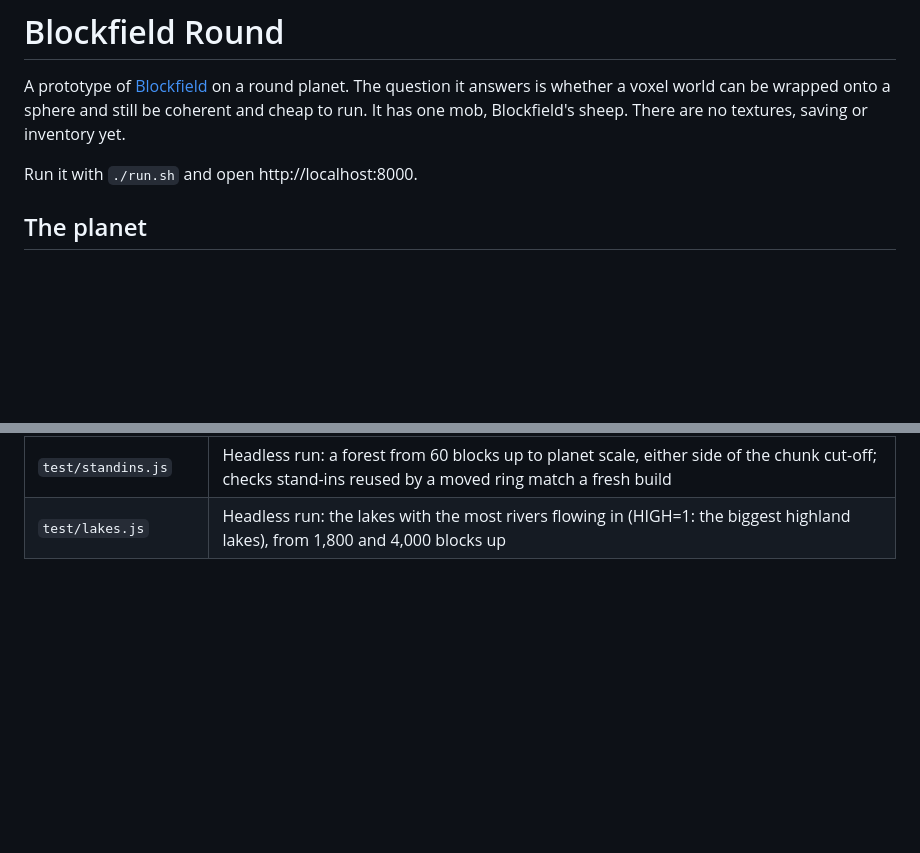
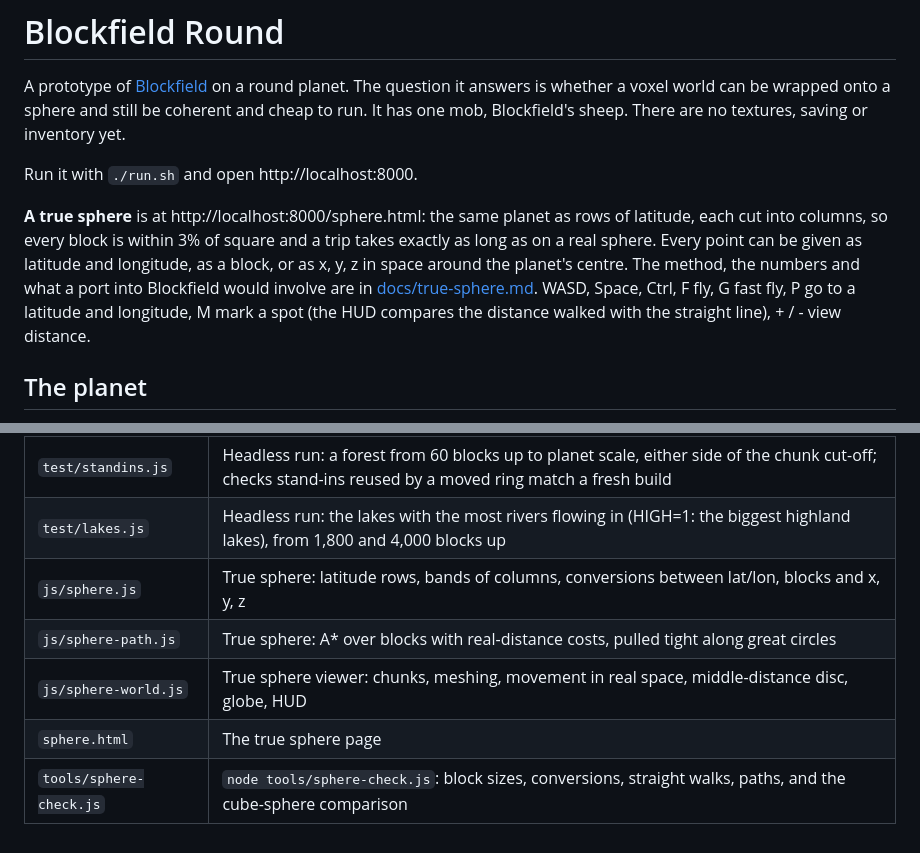
Before and after one commit to GordonWallace/blockfield-round, a Markdown page: README.md, 2 parts joined by grey strips. Rendered like a GitHub page; blank space fills up the shorter version.

Commit message:
Docs: the true-sphere method, numbers, trade-offs and port notes
Co-Authored-By: Claude Opus 5.5 <noreply@anthropic.com>
Claude-Session: https://claude.ai/code/session_017ZY2crkKp3wWCf2v82wJDw

```diff
--- a/README.md
+++ b/README.md
@@ -5,6 +5,13 @@ answers is whether a voxel world can be wrapped onto a sphere and still be coher
 It has one mob, Blockfield's sheep. There are no textures, saving or inventory yet.
 
 Run it with `./run.sh` and open http://localhost:8000.
+
+**A true sphere** is at http://localhost:8000/sphere.html: the same planet as rows of latitude, each cut
+into columns, so every block is within 3% of square and a trip takes exactly as long as on a real sphere.
+Every point can be given as latitude and longitude, as a block, or as x, y, z in space around the planet's
+centre. The method, the numbers and what a port into Blockfield would involve are in
+[docs/true-sphere.md](docs/true-sphere.md). WASD, Space, Ctrl, F fly, G fast fly, P go to a latitude and
+longitude, M mark a spot (the HUD compares the distance walked with the straight line), + / - view distance.
 
 ## The planet
 
@@ -165,3 +172,8 @@ wheat, and + / - change the view distance (it starts at the largest, 32 chunks).
 | `test/distant.js` | Headless run: distant terrain from 2,500 blocks up, fast flight, a river from above, planet scale |
 | `test/standins.js` | Headless run: a forest from 60 blocks up to planet scale, either side of the chunk cut-off; checks stand-ins reused by a moved ring match a fresh build |
 | `test/lakes.js` | Headless run: the lakes with the most rivers flowing in (HIGH=1: the biggest highland lakes), from 1,800 and 4,000 blocks up |
+| `js/sphere.js` | True sphere: latitude rows, bands of columns, conversions between lat/lon, blocks and x, y, z |
+| `js/sphere-path.js` | True sphere: A* over blocks with real-distance costs, pulled tight along great circles |
+| `js/sphere-world.js` | True sphere viewer: chunks, meshing, movement in real space, middle-distance disc, globe, HUD |
+| `sphere.html` | The true sphere page |
+| `tools/sphere-check.js` | `node tools/sphere-check.js`: block sizes, conversions, straight walks, paths, and the cube-sphere comparison |
```
Also changed, not shown: docs/true-sphere.md (added, +136 -0 lines).
